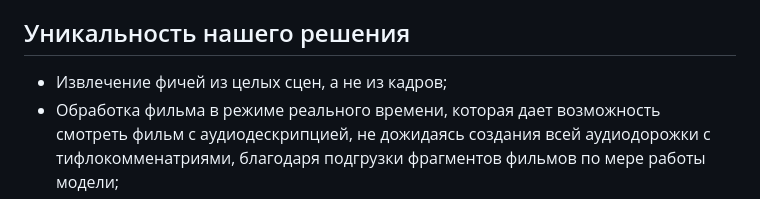
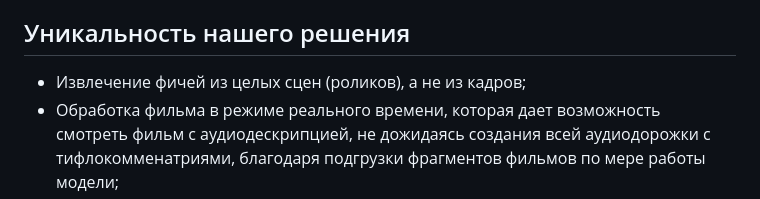
Before and after one commit to Borntowarn/Video-captioning, a Markdown page: README.md, the part around the change. Drawn GitHub-style.

```diff
--- a/README.md
+++ b/README.md
@@ -47,7 +47,7 @@ https://user-images.githubusercontent.com/90902903/228550154-cb058727-b3ee-4583-
 
 ## Уникальность нашего решения
 
-- Извлечение фичей из целых сцен, а не из кадров;
+- Извлечение фичей из целых сцен (роликов), а не из кадров;
 - Обработка фильма в режиме реального времени, которая дает возможность смотреть фильм с аудиодескрипцией, не дожидаясь создания всей аудиодорожки с тифлокомменатриями, благодаря подгрузки фрагментов фильмов по мере работы модели;
 - Сохранение обработанных фильмов с тифлокомментариями в базу данных для быстрой загрузки при следующем просмотре;
 - Удобный и понятный интерфейс десктопной программы и сайта;
```
